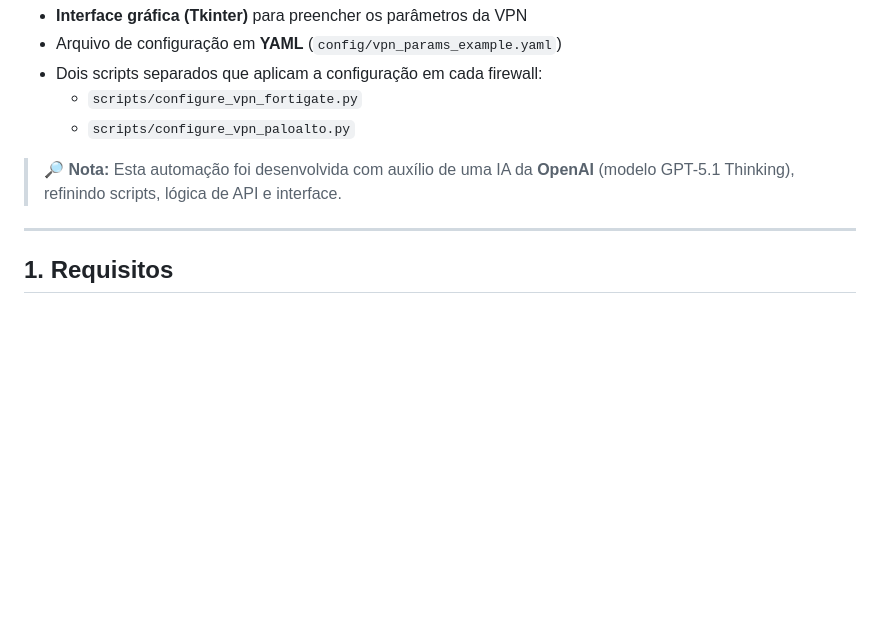
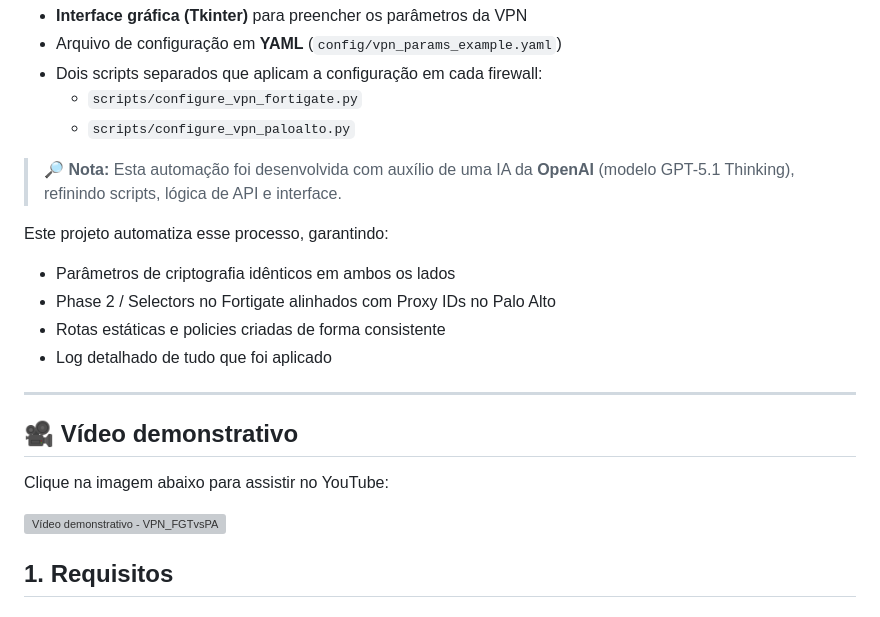
Before and after one commit to paulorumi/VPN_FGTvsPA_parte2, a Markdown page: README.md, the part around the change. Drawn GitHub-style; blank space fills up the shorter version; grey boxes are pictures that could not be loaded.

```diff
--- a/README.md
+++ b/README.md
@@ -12,7 +12,19 @@ A aplicação possui:
 
 > 🔎 **Nota:** Esta automação foi desenvolvida com auxílio de uma IA da **OpenAI** (modelo GPT-5.1 Thinking), refinindo scripts, lógica de API e interface.
 
+Este projeto automatiza esse processo, garantindo:
+
+- Parâmetros de criptografia idênticos em ambos os lados
+- Phase 2 / Selectors no Fortigate alinhados com Proxy IDs no Palo Alto
+- Rotas estáticas e policies criadas de forma consistente
+- Log detalhado de tudo que foi aplicado
 ---
+
+## 🎥 Vídeo demonstrativo
+Clique na imagem abaixo para assistir no YouTube:
+
+[![Vídeo demonstrativo - VPN_FGTvsPA](https://img.youtube.com/vi/vE2MqogPt5I/hqdefault.jpg)](https://youtu.be/vE2MqogPt5I)
+
 
 ## 1. Requisitos
 
```
